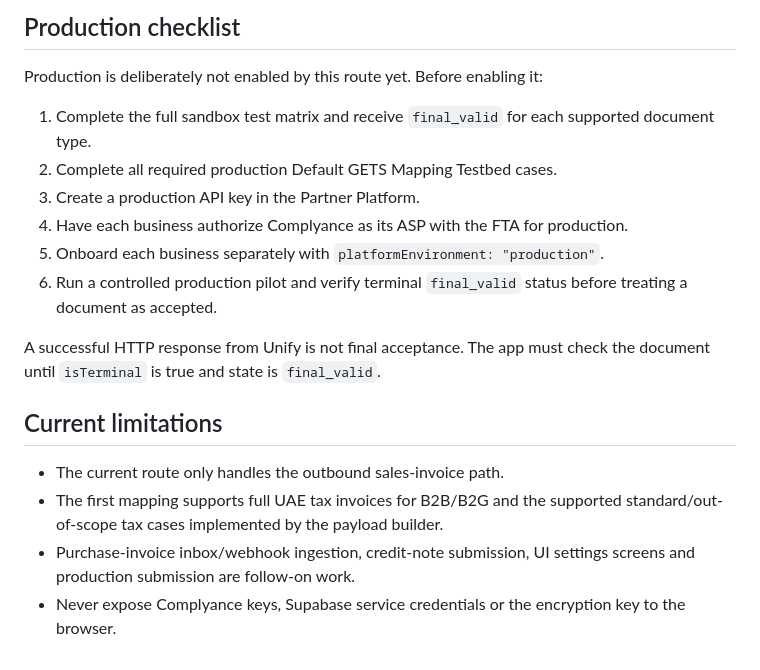
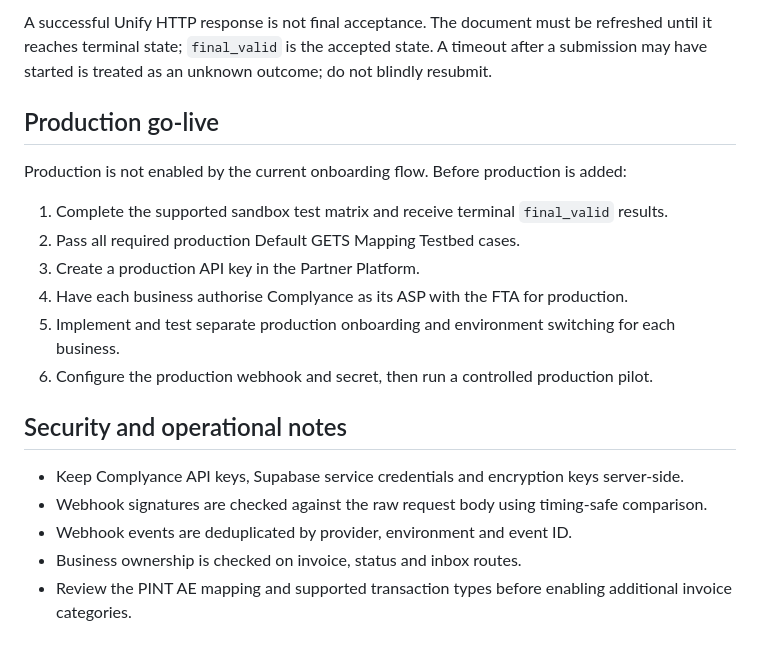
Before and after one commit to faiyaznes66-lang/perficient-zone-billing, a Markdown page: COMPLYANCE_INTEGRATION.md, the part around one of its changes. Rendered like a GitHub page.

```diff
--- a/COMPLYANCE_INTEGRATION.md
+++ b/COMPLYANCE_INTEGRATION.md
@@ -41,20 +45,21 @@ The API stores the request payload hash, provider document ID, generated XML (wh
 
-## Production checklist
+A successful Unify HTTP response is not final acceptance. The document must be refreshed until it reaches terminal state; `final_valid` is the accepted state. A timeout after a submission may have started is treated as an unknown outcome; do not blindly resubmit.
 
-Production is deliberately not enabled by this route yet. Before enabling it:
+## Production go-live
 
-1. Complete the full sandbox test matrix and receive `final_valid` for each supported document type.
-2. Complete all required production Default GETS Mapping Testbed cases.
+Production is not enabled by the current onboarding flow. Before production is added:
+
+1. Complete the supported sandbox test matrix and receive terminal `final_valid` results.
+2. Pass all required production Default GETS Mapping Testbed cases.
 3. Create a production API key in the Partner Platform.
-4. Have each business authorize Complyance as its ASP with the FTA for production.
-5. Onboard each business separately with `platformEnvironment: "production"`.
-6. Run a controlled production pilot and verify terminal `final_valid` status before treating a document as accepted.
+4. Have each business authorise Complyance as its ASP with the FTA for production.
+5. Implement and test separate production onboarding and environment switching for each business.
+6. Configure the production webhook and secret, then run a controlled production pilot.
 
-A successful HTTP response from Unify is not final acceptance. The app must check the document until `isTerminal` is true and state is `final_valid`.
+## Security and operational notes
 
-## Current limitations
-
-- The current route only handles the outbound sales-invoice path.
-- The first mapping supports full UAE tax invoices for B2B/B2G and the supported standard/out-of-scope tax cases implemented by the payload builder.
-- Purchase-invoice inbox/webhook ingestion, credit-note submission, UI settings screens and production submission are follow-on work.
-- Never expose Complyance keys, Supabase service credentials or the encryption key to the browser.
+- Keep Complyance API keys, Supabase service credentials and encryption keys server-side.
+- Webhook signatures are checked against the raw request body using timing-safe comparison.
+- Webhook events are deduplicated by provider, environment and event ID.
+- Business ownership is checked on invoice, status and inbox routes.
+- Review the PINT AE mapping and supported transaction types before enabling additional invoice categories.
```
Also changed, not shown: other parts of COMPLYANCE_INTEGRATION.md (+28 -24 lines).
